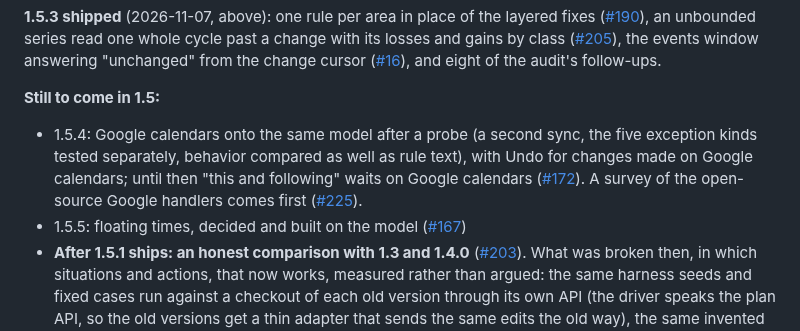
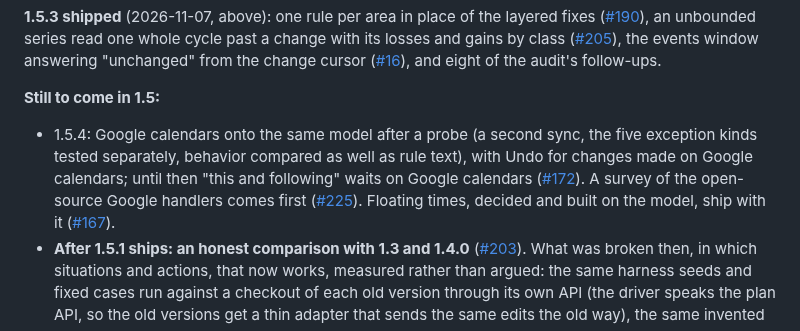
Before and after one commit to Oshyan/better-cal, a Markdown page: ROADMAP.md, the part around the change. GitHub-like rendering.

Commit message:
Roadmap: floating times ship in 1.5.4 with the Google work.

```diff
--- a/ROADMAP.md
+++ b/ROADMAP.md
@@ -44,8 +44,7 @@ I'm keeping the higher bar rather than copying what other calendars do. Thunderb
 
 **Still to come in 1.5:**
 
-- 1.5.4: Google calendars onto the same model after a probe (a second sync, the five exception kinds tested separately, behavior compared as well as rule text), with Undo for changes made on Google calendars; until then "this and following" waits on Google calendars ([#172](https://github.com/Oshyan/better-cal/issues/172)). A survey of the open-source Google handlers comes first ([#225](https://github.com/Oshyan/better-cal/issues/225)).
-- 1.5.5: floating times, decided and built on the model ([#167](https://github.com/Oshyan/better-cal/issues/167))
+- 1.5.4: Google calendars onto the same model after a probe (a second sync, the five exception kinds tested separately, behavior compared as well as rule text), with Undo for changes made on Google calendars; until then "this and following" waits on Google calendars ([#172](https://github.com/Oshyan/better-cal/issues/172)). A survey of the open-source Google handlers comes first ([#225](https://github.com/Oshyan/better-cal/issues/225)). Floating times, decided and built on the model, ship with it ([#167](https://github.com/Oshyan/better-cal/issues/167)).
 - **After 1.5.1 ships: an honest comparison with 1.3 and 1.4.0** ([#203](https://github.com/Oshyan/better-cal/issues/203)). What was broken then, in which situations and actions, that now works, measured rather than argued: the same harness seeds and fixed cases run against a checkout of each old version through its own API (the driver speaks the plan API, so the old versions get a thin adapter that sends the same edits the old way), the same invented scenarios committed on dev installs of each version and their rows compared, and the issues the releases closed replayed on each. The report says what the dialog alone gained (the plan shown and a choice offered where there is one) apart from what the engine gained (occurrences that now land where the rule says, edited days that stay on their occurrence, Undo that puts back what was there), so the under-the-hood work is judged by results and not by its size. It also accounts for what the work cost: the rounds and gate runs 1.5.0 and 1.5.1 took, before and after the harness was sharded, against the same for 1.3 and 1.4. If the engine's column turns out thin, that is the finding. **Done 2026-11-06:** [the comparison](docs/design/comparison-1.5.md). The engine's column is not thin: on 1.3 and 1.4.0, nine in ten whole-series and split edits end in a state no reading of the design produces, the dialog's own gain is about two in a hundred, and 1.5.1 passes 18,306 generated cases with none failing.
 - The 2026-11-05 audit of every closed issue filed fourteen small follow-ups ([#207](https://github.com/Oshyan/better-cal/issues/207) to [#220](https://github.com/Oshyan/better-cal/issues/220)). Eight shipped in 1.5.3; the rest wait on a device or a decision ([#213](https://github.com/Oshyan/better-cal/issues/213), [#216](https://github.com/Oshyan/better-cal/issues/216), [#219](https://github.com/Oshyan/better-cal/issues/219)) or are small features for a later 1.x ([#206](https://github.com/Oshyan/better-cal/issues/206), [#208](https://github.com/Oshyan/better-cal/issues/208), [#211](https://github.com/Oshyan/better-cal/issues/211), [#214](https://github.com/Oshyan/better-cal/issues/214)).
 
```
